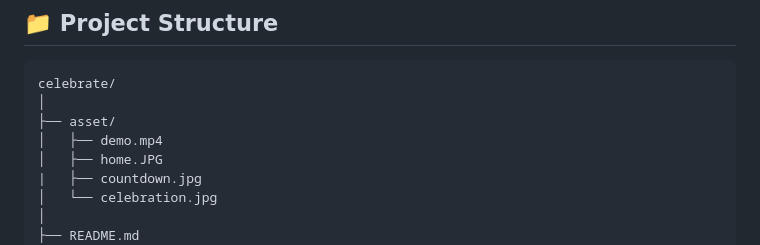
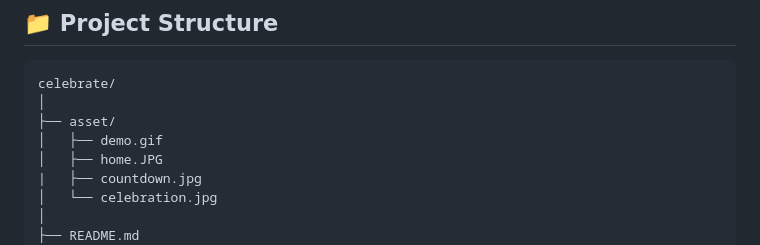
Before and after one commit to dayalekshmi219218-glitch/celebrate, a Markdown page: README.md, the part around the change. Rendered like a GitHub page.

```diff
--- a/README.md
+++ b/README.md
@@ -92,7 +92,7 @@ This project explores several fundamental frontend development concepts:
 celebrate/
 │
 ├── asset/
-│   ├── demo.mp4
+│   ├── demo.gif
 │   ├── home.JPG
 |   ├── countdown.jpg
 │   └── celebration.jpg
```
